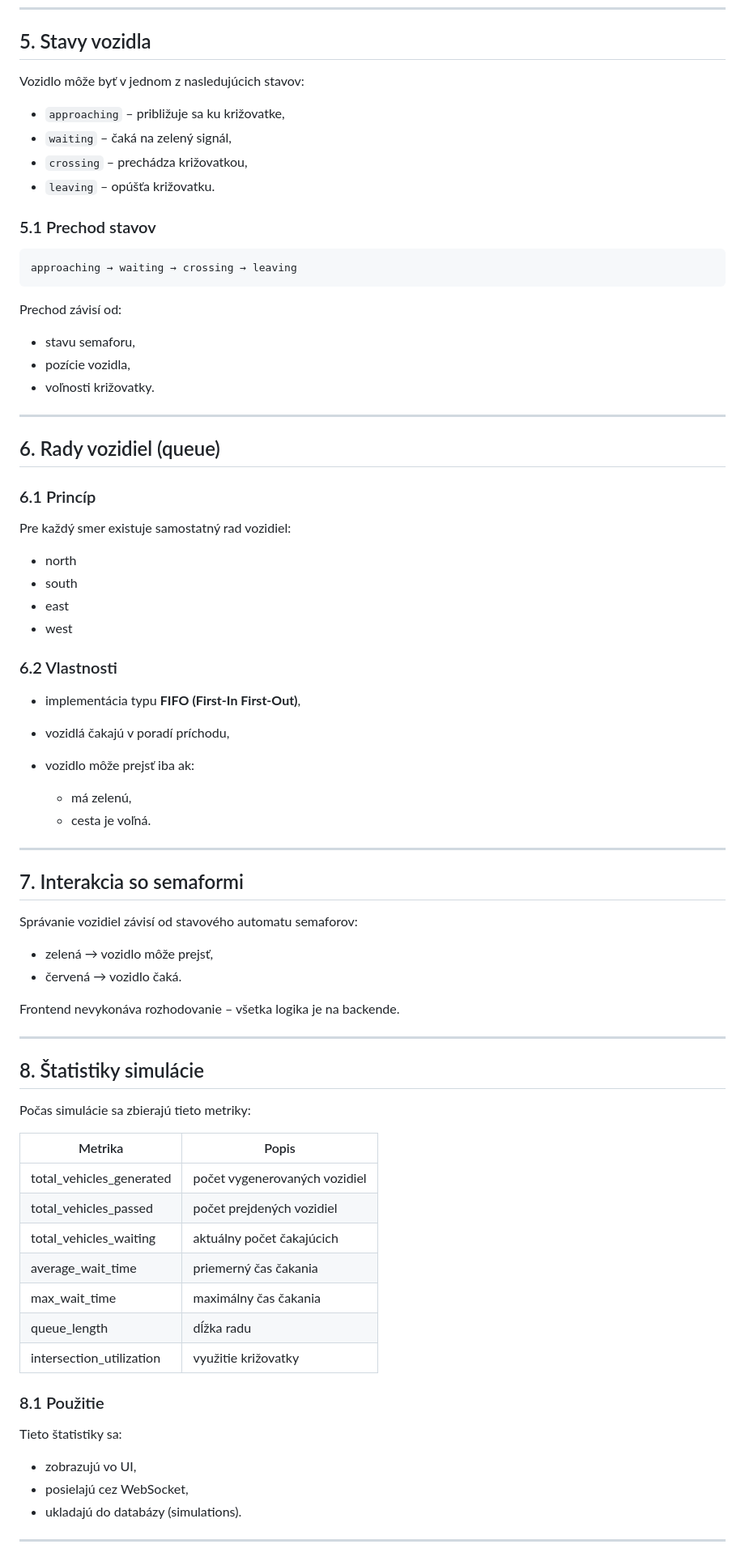
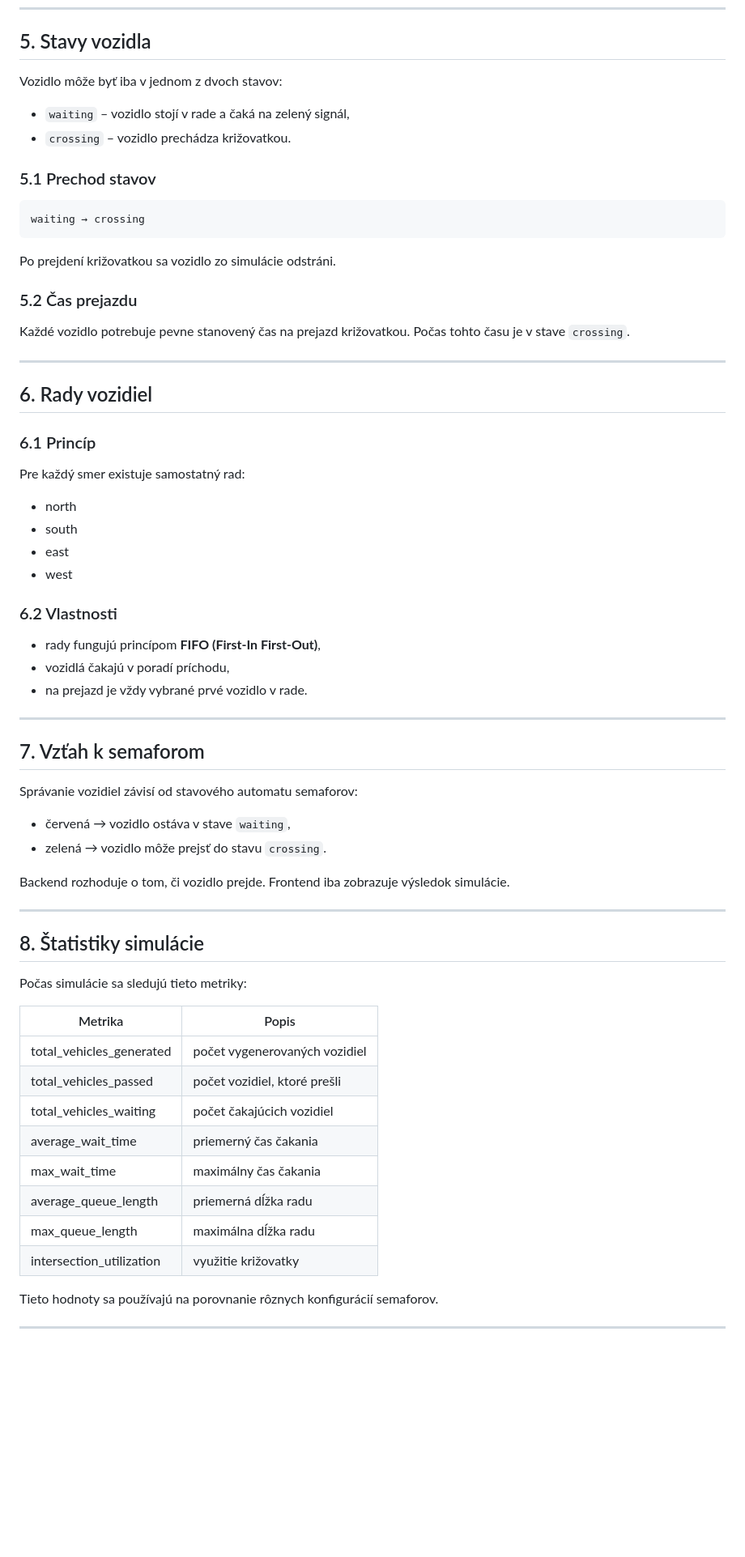
Before and after one commit to eliskajakabova/krizovatka, a Markdown page: doc/simulacia_vozidiel.md, the part around one of its changes. Shown at 81% size. GitHub-like rendering; blank space fills up the shorter version.

````diff
--- a/doc/simulacia_vozidiel.md
+++ b/doc/simulacia_vozidiel.md
@@ -82,32 +74,30 @@ Každé vozidlo je reprezentované objektom s nasledujúcimi atribútmi:
 
 ## 5. Stavy vozidla
 
-Vozidlo môže byť v jednom z nasledujúcich stavov:
+Vozidlo môže byť iba v jednom z dvoch stavov:
 
-* `approaching` – približuje sa ku križovatke,
-* `waiting` – čaká na zelený signál,
-* `crossing` – prechádza križovatkou,
-* `leaving` – opúšťa križovatku.
+* `waiting` – vozidlo stojí v rade a čaká na zelený signál,
+* `crossing` – vozidlo prechádza križovatkou.
 
 ### 5.1 Prechod stavov
 
-```text id="vehicle_flow"
-approaching → waiting → crossing → leaving
+```text
+waiting → crossing
 ```
 
-Prechod závisí od:
+Po prejdení križovatkou sa vozidlo zo simulácie odstráni.
 
-* stavu semaforu,
-* pozície vozidla,
-* voľnosti križovatky.
+### 5.2 Čas prejazdu
+
+Každé vozidlo potrebuje pevne stanovený čas na prejazd križovatkou. Počas tohto času je v stave `crossing`.
 
 ---
 
-## 6. Rady vozidiel (queue)
+## 6. Rady vozidiel
 
 ### 6.1 Princíp
 
-Pre každý smer existuje samostatný rad vozidiel:
+Pre každý smer existuje samostatný rad:
 
 * north
 * south
@@ -116,47 +106,39 @@ Pre každý smer existuje samostatný rad vozidiel:
 
 ### 6.2 Vlastnosti
 
-* implementácia typu **FIFO (First-In First-Out)**,
+* rady fungujú princípom **FIFO (First-In First-Out)**,
 * vozidlá čakajú v poradí príchodu,
-* vozidlo môže prejsť iba ak:
-
-  * má zelenú,
-  * cesta je voľná.
+* na prejazd je vždy vybrané prvé vozidlo v rade.
 
 ---
 
-## 7. Interakcia so semaformi
+## 7. Vzťah k semaforom
 
 Správanie vozidiel závisí od stavového automatu semaforov:
 
-* zelená → vozidlo môže prejsť,
-* červená → vozidlo čaká.
+* červená → vozidlo ostáva v stave `waiting`,
+* zelená → vozidlo môže prejsť do stavu `crossing`.
 
-Frontend nevykonáva rozhodovanie – všetka logika je na backende.
+Backend rozhoduje o tom, či vozidlo prejde. Frontend iba zobrazuje výsledok simulácie.
 
 ---
 
 ## 8. Štatistiky simulácie
 
-Počas simulácie sa zbierajú tieto metriky:
+Počas simulácie sa sledujú tieto metriky:
 
 | Metrika                  | Popis                         |
 | ------------------------ | ----------------------------- |
 | total_vehicles_generated | počet vygenerovaných vozidiel |
-| total_vehicles_passed    | počet prejdených vozidiel     |
-| total_vehicles_waiting   | aktuálny počet čakajúcich     |
+| total_vehicles_passed    | počet vozidiel, ktoré prešli  |
+| total_vehicles_waiting   | počet čakajúcich vozidiel     |
 | average_wait_time        | priemerný čas čakania         |
 | max_wait_time            | maximálny čas čakania         |
-| queue_length             | dĺžka radu                    |
+| average_queue_length     | priemerná dĺžka radu          |
+| max_queue_length         | maximálna dĺžka radu          |
 | intersection_utilization | využitie križovatky           |
 
-### 8.1 Použitie
-
-Tieto štatistiky sa:
-
-* zobrazujú vo UI,
-* posielajú cez WebSocket,
-* ukladajú do databázy (simulations).
+Tieto hodnoty sa používajú na porovnanie rôznych konfigurácií semaforov.
 
 ---
 
````
Also changed, not shown: other parts of doc/simulacia_vozidiel.md (+52 -46 lines).
